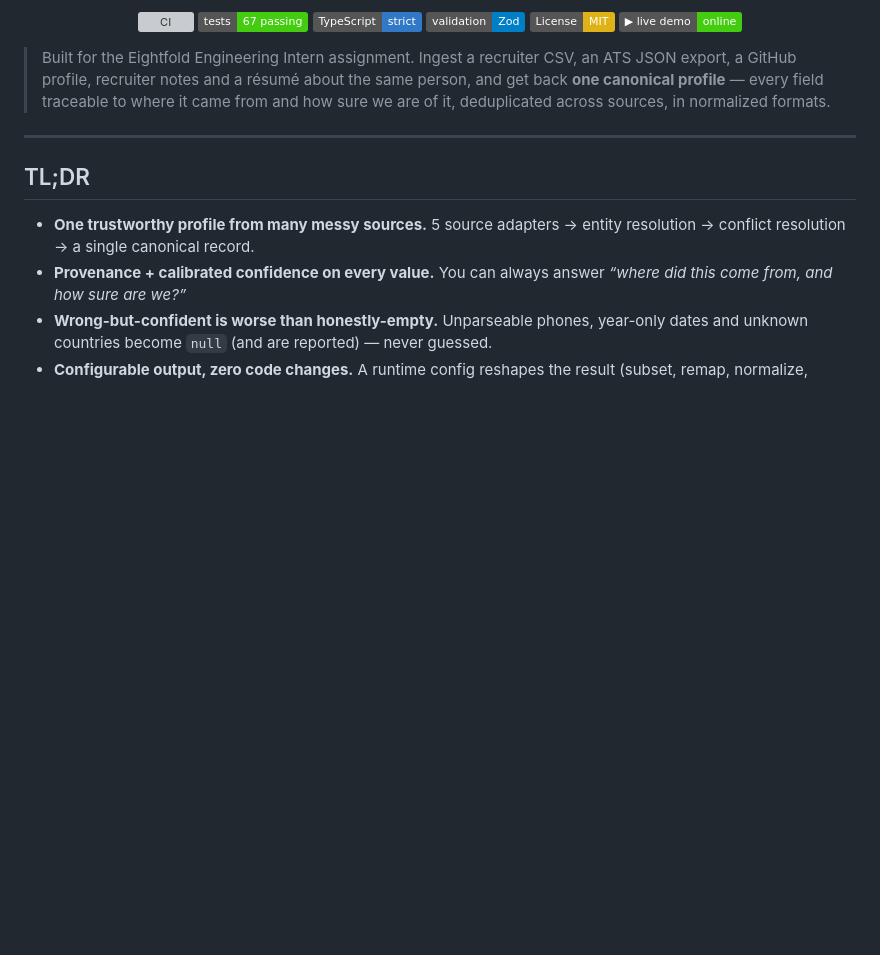
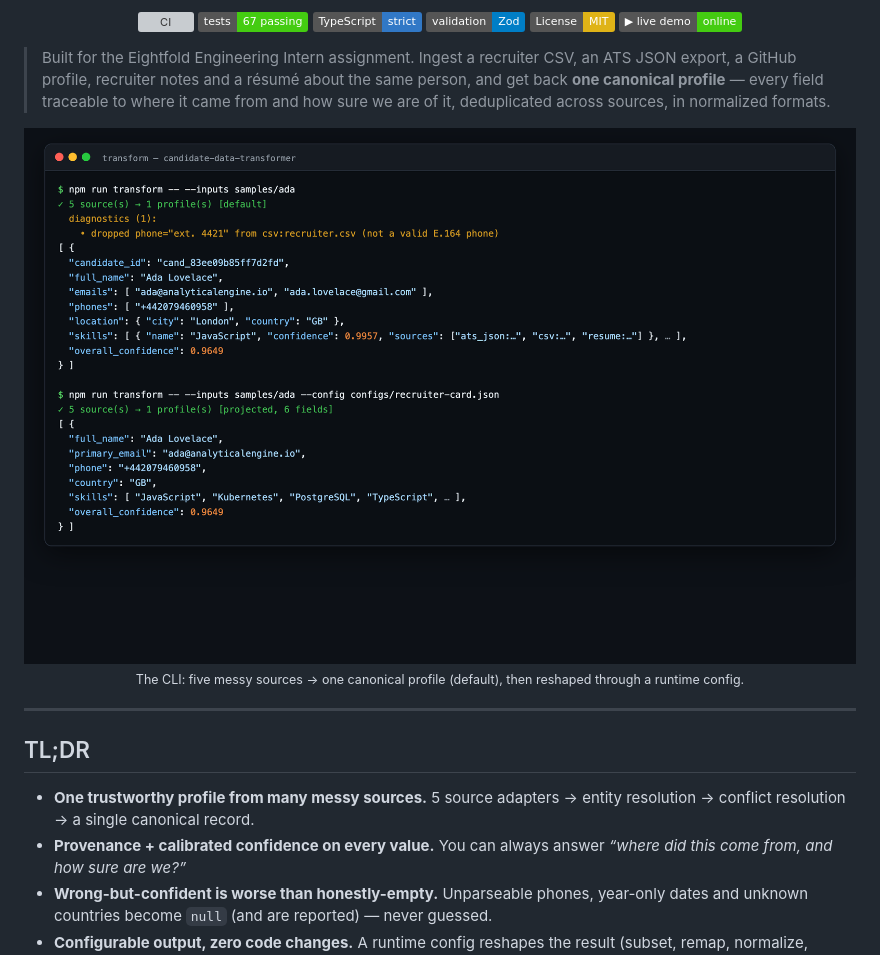
Before and after one commit to chaitanya21kumar/candidate-data-transformer, a Markdown page: README.md, the part around one of its changes. Rendered like a GitHub page; pictures changed too: docs/assets/cli-demo.png (added); badges without logos; blank space fills up the shorter version; grey boxes are pictures that could not be loaded.

```diff
--- a/README.md
+++ b/README.md
@@ -17,6 +17,11 @@
 > JSON export, a GitHub profile, recruiter notes and a résumé about the same person, and
 > get back **one canonical profile** — every field traceable to where it came from and how
 > sure we are of it, deduplicated across sources, in normalized formats.
+
+<div align="center">
+  <img src="docs/assets/cli-demo.png" alt="The CLI merging five messy sources into one canonical profile, then projecting it through a runtime config" width="860" />
+  <br/><sub>The CLI: five messy sources → one canonical profile (default), then reshaped through a runtime config.</sub>
+</div>
 
 ---
 
```
Also changed, not shown: other parts of README.md (+8 -0 lines), docs/assets/ui-demo.png (added), 7 other files.
